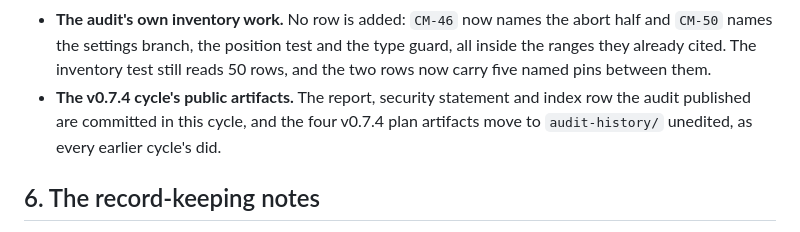
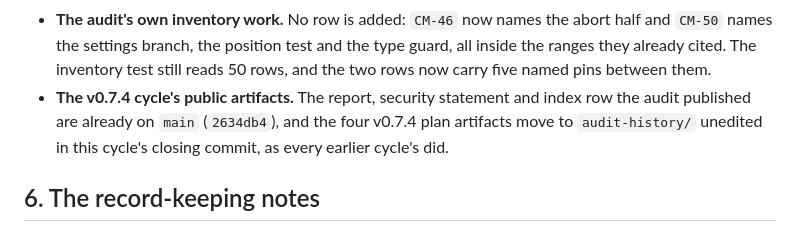
Before and after one commit to cjtsh/bitcoin-easy-multisig-signer, a Markdown page: releases/PLAN-0.7.5.md, the part around the change. Drawn GitHub-style.

Commit message:
0.7.5: the plan says where the v0.7.4 artifacts already are
The v0.7.4 report, statement and index row landed in 2634db4, before this
cycle's build; saying they were committed "in this cycle" was wrong. The
wording now names the commit and puts the audit-history move in this cycle's
closing commit.

```diff
--- a/releases/PLAN-0.7.5.md
+++ b/releases/PLAN-0.7.5.md
@@ -162,8 +162,9 @@ Full transcripts are in `releases/BREAK-AND-WATCH-0.7.5.md`.
   all inside the ranges they already cited. The inventory test still reads 50 rows,
   and the two rows now carry five named pins between them.
 - **The v0.7.4 cycle's public artifacts.** The report, security statement and
-  index row the audit published are committed in this cycle, and the four v0.7.4
-  plan artifacts move to `audit-history/` unedited, as every earlier cycle's did.
+  index row the audit published are already on `main` (`2634db4`), and the four
+  v0.7.4 plan artifacts move to `audit-history/` unedited in this cycle's closing
+  commit, as every earlier cycle's did.
 
 ## 6. The record-keeping notes
 
```
